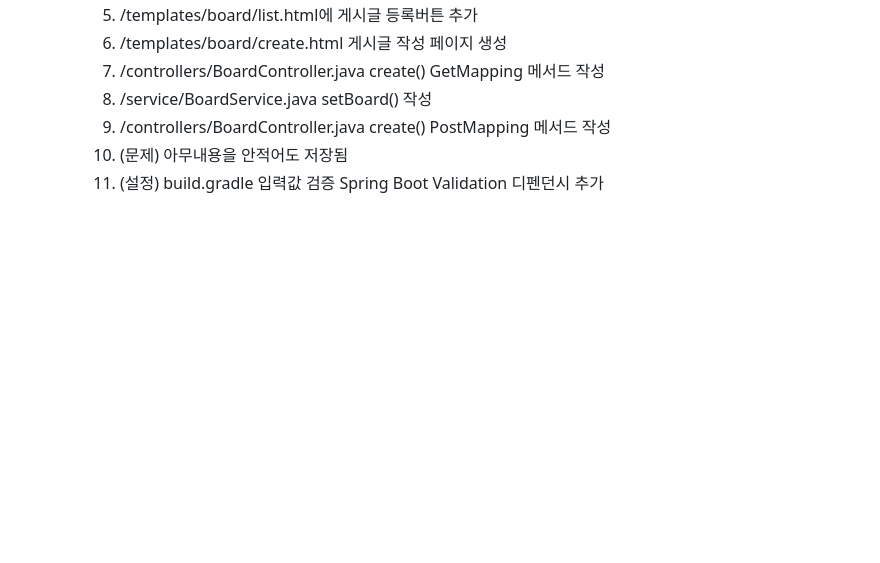
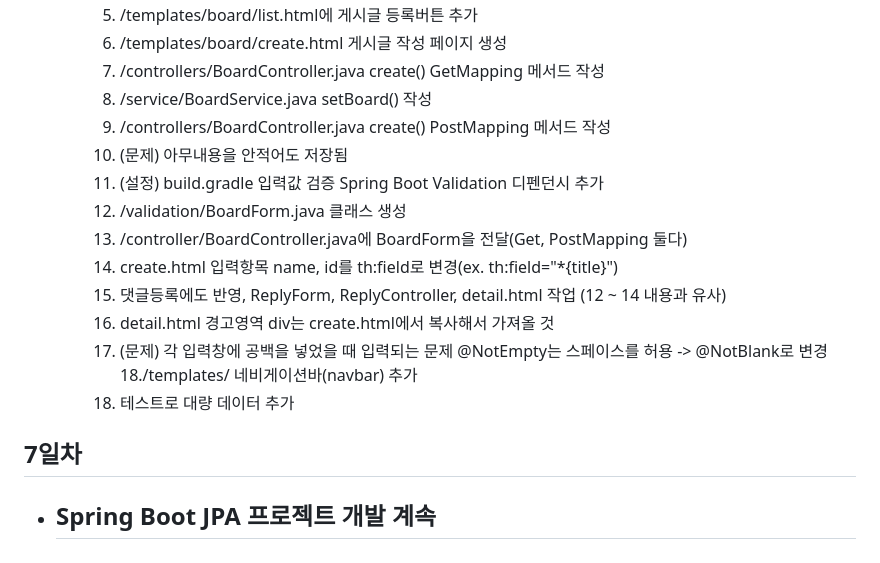
Before and after one commit to devuoon/basic-springboot-2024, a Markdown page: README.md, the part around the change printed below. Rendered like a GitHub page; blank space fills up the shorter version.

```diff
--- a/README.md
+++ b/README.md
@@ -337,3 +343,16 @@ Java 빅데이터 개발자과정 Spring Boot 학습 리포지토리
     9. /controllers/BoardController.java create() PostMapping 메서드 작성
     10. (문제) 아무내용을 안적어도 저장됨
     11. (설정) build.gradle 입력값 검증 Spring Boot Validation 디펜던시 추가
+    12. /validation/BoardForm.java 클래스 생성
+    13. /controller/BoardController.java에 BoardForm을 전달(Get, PostMapping 둘다)
+    14. create.html 입력항목 name, id를 th:field로 변경(ex. th:field="\*{title}")
+    15. 댓글등록에도 반영, ReplyForm, ReplyController, detail.html 작업 (12 ~ 14 내용과 유사)
+    16. detail.html 경고영역 div는 create.html에서 복사해서 가져올 것
+    17. (문제) 각 입력창에 공백을 넣었을 때 입력되는 문제 @NotEmpty는 스페이스를 허용 -> @NotBlank로 변경
+    18./templates/ 네비게이션바(navbar) 추가
+    19. 테스트로 대량 데이터 추가
+
+
+## 7일차
+- Spring Boot JPA 프로젝트 개발 계속
+  -
```
Also changed, not shown: other parts of README.md (+6 -0 lines), images/sp003.png (added), images/sp004.png (added), images/sp005.png (added), 12 other files.
